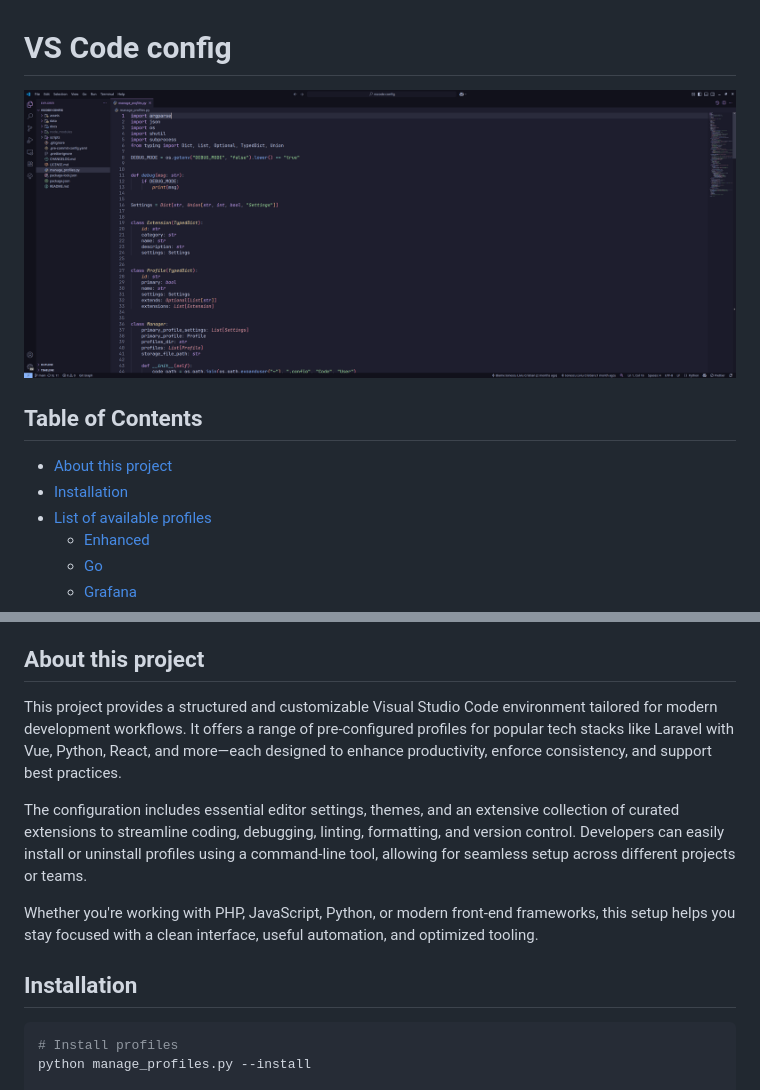
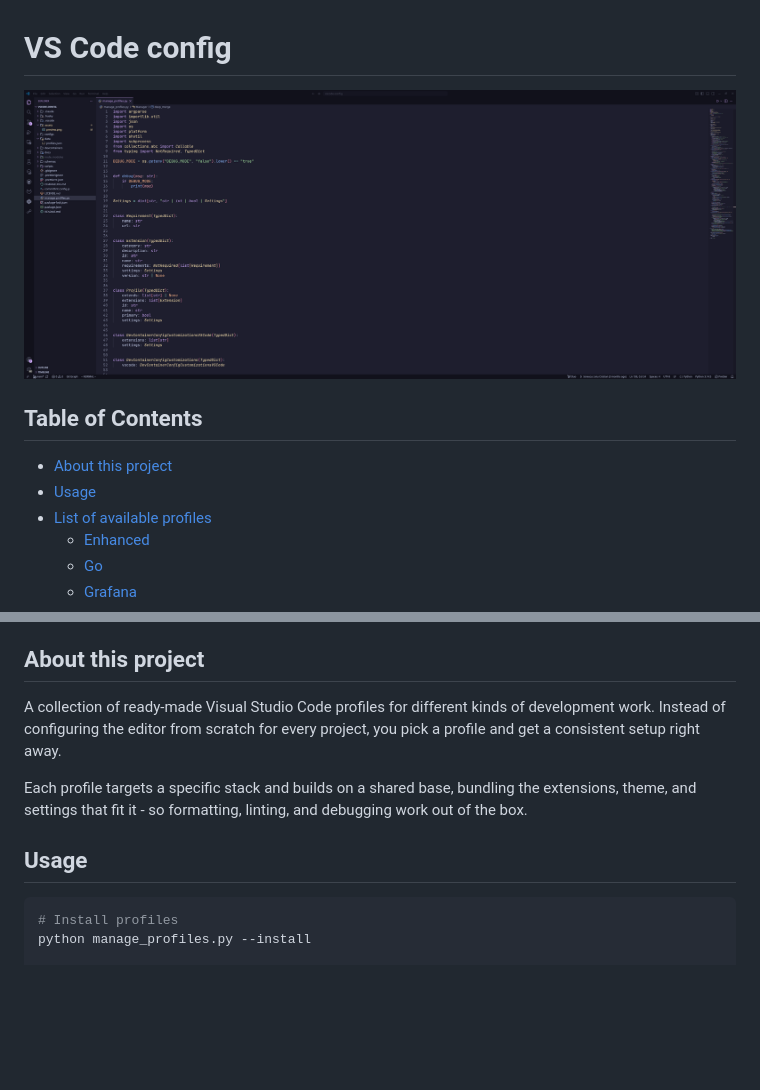
Before and after one commit to ionesculiviucristian/vscode-config, a Markdown page: README.md, 2 parts joined by grey strips. Rendered like a GitHub page; pictures changed too: assets/preview.png; blank space fills up the shorter version.

Commit message:
chore: update docs and assets

````diff
--- a/README.md
+++ b/README.md
@@ -5,7 +5,7 @@
 ## Table of Contents
 
 - [About this project](#about-this-project)
-- [Installation](#installation)
+- [Usage](#usage)
 - [List of available profiles](#list-of-available-profiles)
   - [Enhanced](#enhanced)
   - [Go](#go)
@@ -19,13 +19,11 @@
 
 ## About this project
 
-This project provides a structured and customizable Visual Studio Code environment tailored for modern development workflows. It offers a range of pre-configured profiles for popular tech stacks like Laravel with Vue, Python, React, and more—each designed to enhance productivity, enforce consistency, and support best practices.
+A collection of ready-made Visual Studio Code profiles for different kinds of development work. Instead of configuring the editor from scratch for every project, you pick a profile and get a consistent setup right away.
 
-The configuration includes essential editor settings, themes, and an extensive collection of curated extensions to streamline coding, debugging, linting, formatting, and version control. Developers can easily install or uninstall profiles using a command-line tool, allowing for seamless setup across different projects or teams.
+Each profile targets a specific stack and builds on a shared base, bundling the extensions, theme, and settings that fit it - so formatting, linting, and debugging work out of the box.
 
-Whether you're working with PHP, JavaScript, Python, or modern front-end frameworks, this setup helps you stay focused with a clean interface, useful automation, and optimized tooling.
-
-## Installation
+## Usage
 
 ```bash
 # Install profiles
````
Also changed, not shown: 1 other file.
